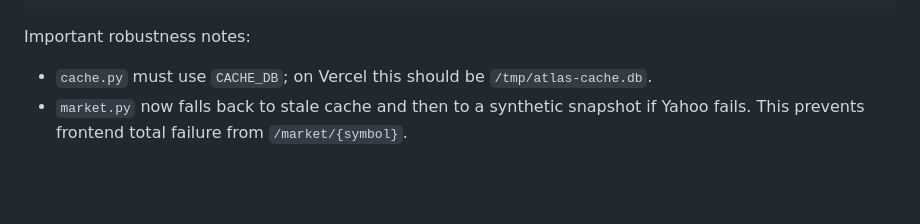
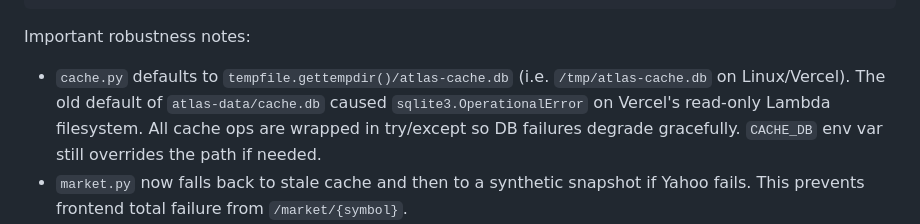
Before and after one commit to simonpatzul/Atlas, a Markdown page: CLAUDE.md, the part around the change. Rendered like a GitHub page; blank space fills up the shorter version.

Commit message:
docs: update cache.py robustness note in CLAUDE.md
Co-Authored-By: Claude Sonnet 4.6 <noreply@anthropic.com>

```diff
--- a/CLAUDE.md
+++ b/CLAUDE.md
@@ -107,7 +107,7 @@ COT_BIAS_DIVISOR=150000
 
 Important robustness notes:
 
-- `cache.py` must use `CACHE_DB`; on Vercel this should be `/tmp/atlas-cache.db`.
+- `cache.py` defaults to `tempfile.gettempdir()/atlas-cache.db` (i.e. `/tmp/atlas-cache.db` on Linux/Vercel). The old default of `atlas-data/cache.db` caused `sqlite3.OperationalError` on Vercel's read-only Lambda filesystem. All cache ops are wrapped in try/except so DB failures degrade gracefully. `CACHE_DB` env var still overrides the path if needed.
 - `market.py` now falls back to stale cache and then to a synthetic snapshot if Yahoo fails. This prevents frontend total failure from `/market/{symbol}`.
 - Context collectors are wrapped with `_safe_collect` in `engine.py`; provider failures should degrade context, not crash the endpoint.
 - Alpha Vantage rate limits should appear as provider failure, not app failure.
```
